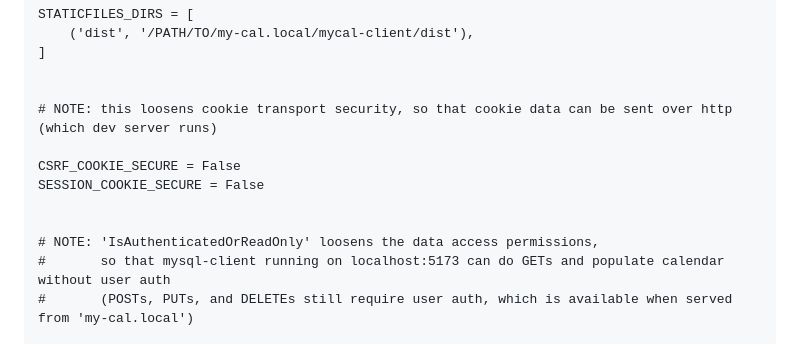
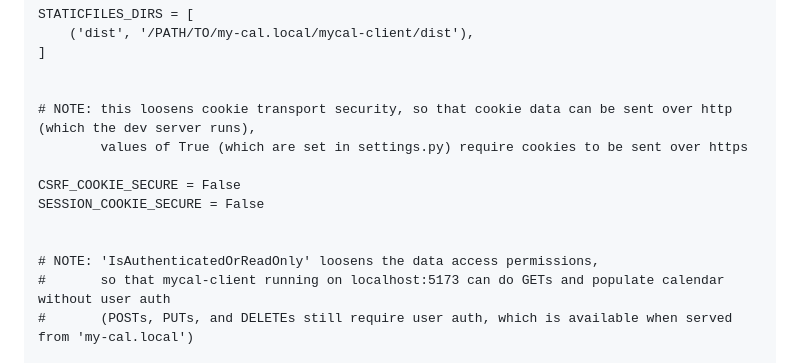
Before and after one commit to paradigmventures/mycal-server, a Markdown page: README.md, the part around the change. Rendered like a GitHub page.

Commit message:
clarity in writing

```diff
--- a/README.md
+++ b/README.md
@@ -199,14 +199,15 @@ STATICFILES_DIRS = [
 ]
 
 
-# NOTE: this loosens cookie transport security, so that cookie data can be sent over http (which dev server runs)
+# NOTE: this loosens cookie transport security, so that cookie data can be sent over http (which the dev server runs),
+        values of True (which are set in settings.py) require cookies to be sent over https
 
 CSRF_COOKIE_SECURE = False
 SESSION_COOKIE_SECURE = False
 
 
 # NOTE: 'IsAuthenticatedOrReadOnly' loosens the data access permissions,
-#       so that mysql-client running on localhost:5173 can do GETs and populate calendar without user auth
+#       so that mycal-client running on localhost:5173 can do GETs and populate calendar without user auth
 #       (POSTs, PUTs, and DELETEs still require user auth, which is available when served from 'my-cal.local')
 
 REST_FRAMEWORK = {
```
